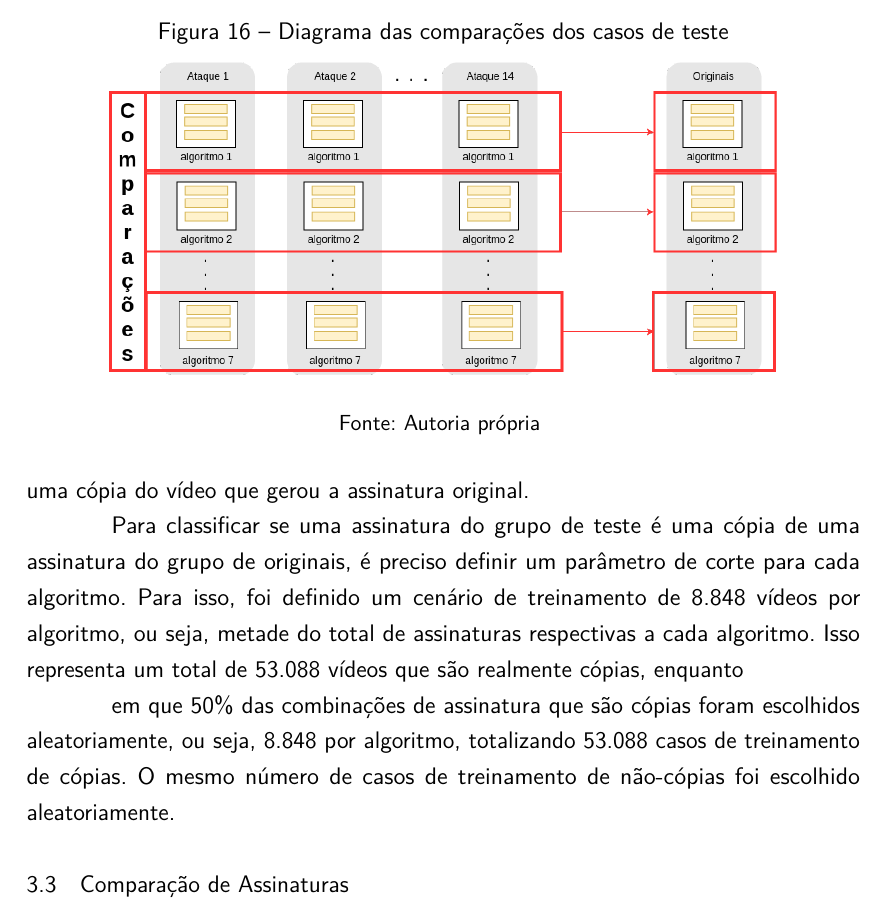
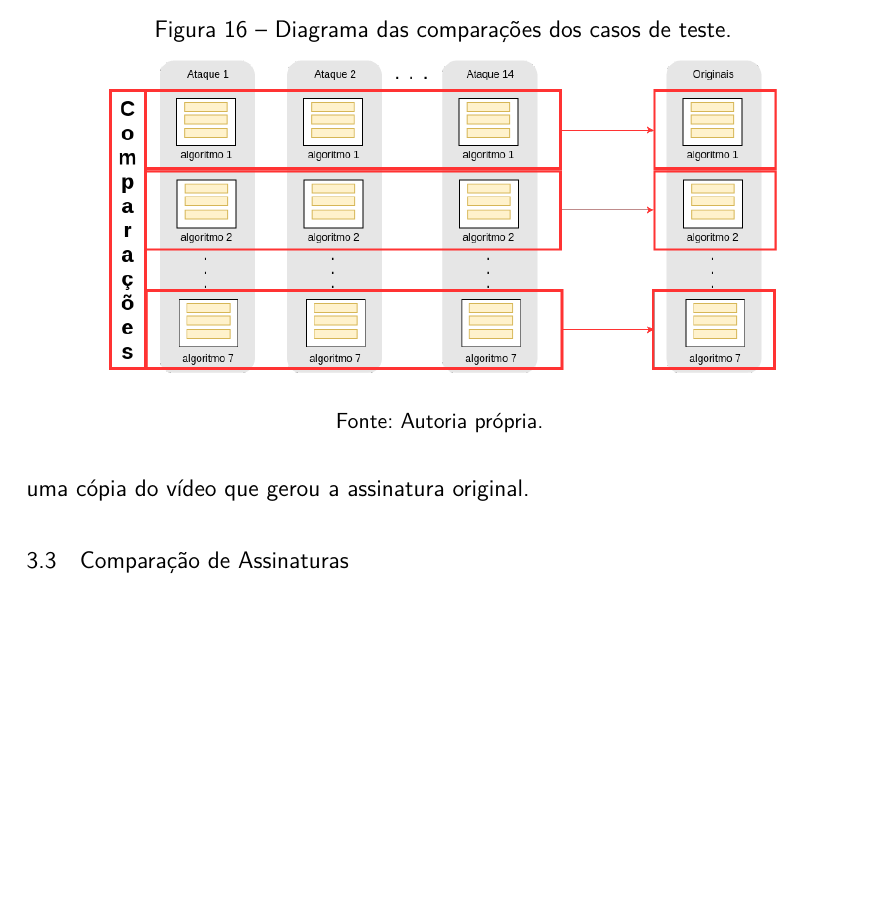
Before and after one commit to jordyantunes/TCC-texto, a LaTeX thesis (utfpr-tcc.tex, which reads estrutura/textuais/desenvolvimento/metodologia.tex): part of page 30 of 43, cut so that both start at the same text, the shorter picture padded with empty space. Compiled offline with pdfLaTeX.

Commit message:
Update on Overleaf.

```diff
--- a/estrutura/textuais/desenvolvimento/metodologia.tex
+++ b/estrutura/textuais/desenvolvimento/metodologia.tex
@@ -88,20 +89,20 @@ O passo final de preparação para os experimentos deste trabalho foi a criaçã
 
 As assinaturas geradas nesta etapa foram arranjadas em grupos de parametrização e testes para a realização do experimento.
 
-Para a criação de um caso de teste, é escolhida uma assinatura do grupo de assinaturas originais e uma assinatura do grupo de teste, sempre geradas pelo mesmo algoritmo como pode ser visto da Figura \ref{fig:comparacao}, e estas são comparadas segundo o método descrito na Seção~\ref{sec:met-comparacao}. Caso o resultado da comparação fique abaixo de um limiar empiricamente definido, o vídeo que gerou a assinatura de teste é considerado como uma cópia do vídeo que gerou a assinatura original.
+Para a criação de um caso de teste, é escolhida uma assinatura do grupo de assinaturas originais e uma assinatura do grupo de teste, sempre geradas pelo mesmo algoritmo como pode ser visto da Figura \ref{fig:comparacao}, e estas são comparadas segundo o método descrito na Seção \ref{sec:met-comparacao}. Caso o resultado da comparação fique abaixo de um limiar empiricamente definido, o vídeo que gerou a assinatura de teste é considerado como uma cópia do vídeo que gerou a assinatura original.
 
 \begin{figure}
     \centering
-    \caption{Diagrama das comparações dos casos de teste}
+    \caption{Diagrama das comparações dos casos de teste.}
     \label{fig:comparacao}
     \includegraphics[width=0.8\textwidth]{dados/figuras/Comparador-1}
-    \fonte{Autoria própria}
+    \fonte{Autoria própria.}
 \end{figure}
 
-Para classificar se uma assinatura do grupo de teste é uma cópia de uma assinatura do grupo de originais, é preciso definir um parâmetro de corte para cada algoritmo. Para isso, foi definido um cenário de treinamento de 8.848 vídeos por algoritmo, ou seja, metade do total de assinaturas respectivas a cada algoritmo. Isso representa um total de 53.088 vídeos que são realmente cópias, enquanto
+% Para classificar se uma assinatura do grupo de teste é uma cópia de uma assinatura do grupo de originais, é preciso definir um parâmetro de corte para cada algoritmo. Para isso, foi definido um cenário de treinamento de 8.848 vídeos por algoritmo, ou seja, metade do total de assinaturas respectivas a cada algoritmo. Isso representa um total de 53.088 vídeos que são realmente cópias, enquanto
 
 
-em que 50\% das combinações de assinatura que são cópias foram escolhidos aleatoriamente, ou seja, 8.848 por algoritmo, totalizando 53.088 casos de treinamento de cópias. O mesmo número de casos de treinamento de não-cópias foi escolhido aleatoriamente.
+% em que 50\% das combinações de assinatura que são cópias foram escolhidos aleatoriamente, ou seja, 8.848 por algoritmo, totalizando 53.088 casos de treinamento de cópias. O mesmo número de casos de treinamento de não-cópias foi escolhido aleatoriamente.
 
 \section{Comparação de Assinaturas}
 \label{sec:met-comparacao}
```
Also changed, not shown: base-referencias.bib (+1 -1 lines), estrutura/textuais/introducao2.tex (+1 -1 lines), estrutura/textuais/desenvolvimento/metodologia.tex (1 more changed lines).
